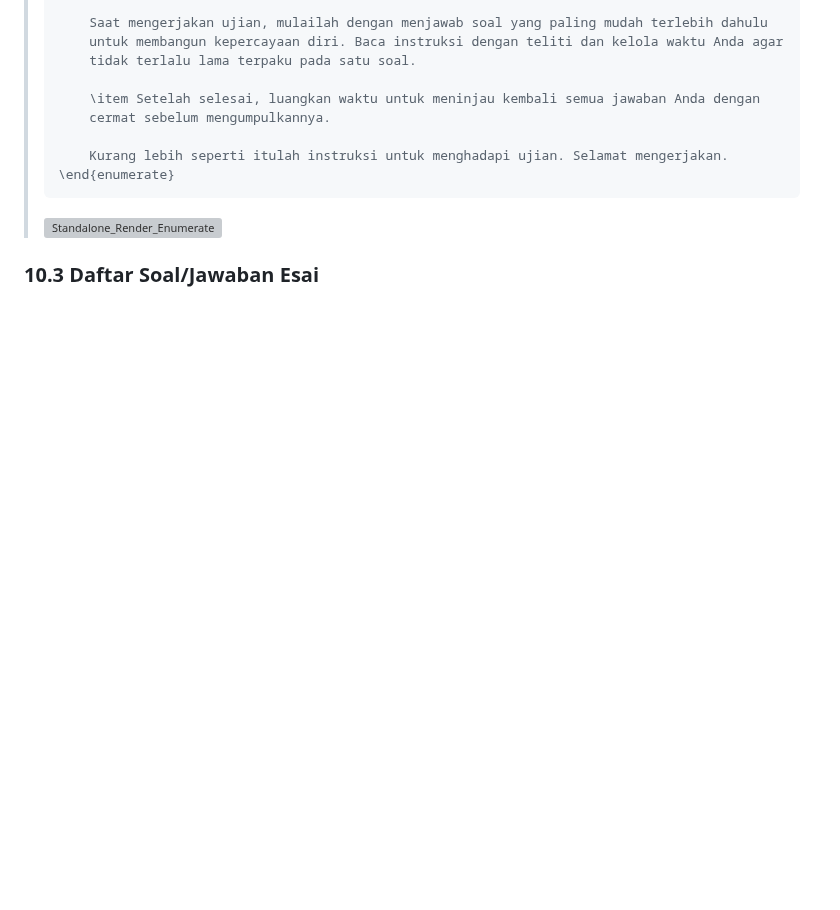
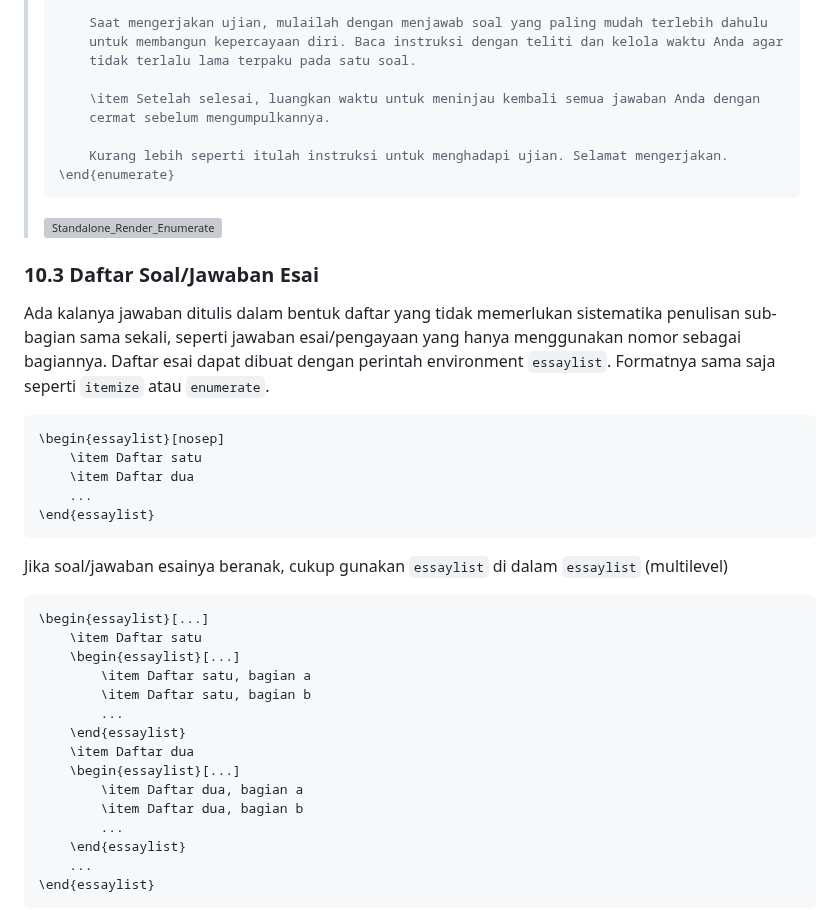
Before and after one commit to yoelwep13578/Latex-Template-UnivTerbuka, a Markdown page: README.md, the part around one of its changes. GitHub-like rendering; blank space fills up the shorter version; grey boxes are pictures that could not be loaded.

````diff
--- a/README.md
+++ b/README.md
@@ -1878,3 +1878,33 @@ Ordered list akan menampilkan daftar dengan tanda urutan seperti nomor, huruf, d
 
 ### 10.3 Daftar Soal/Jawaban Esai
 
+Ada kalanya jawaban ditulis dalam bentuk daftar yang tidak memerlukan sistematika penulisan sub-bagian sama sekali, seperti jawaban esai/pengayaan yang hanya menggunakan nomor sebagai bagiannya. Daftar esai dapat dibuat dengan perintah environment `essaylist`. Formatnya sama saja seperti `itemize` atau `enumerate`.
+
+```
+\begin{essaylist}[nosep]
+    \item Daftar satu
+    \item Daftar dua
+    ...
+\end{essaylist}
+```
+
+Jika soal/jawaban esainya beranak, cukup gunakan `essaylist` di dalam `essaylist` (multilevel)
+
+```
+\begin{essaylist}[...]
+    \item Daftar satu
+    \begin{essaylist}[...]
+        \item Daftar satu, bagian a
+        \item Daftar satu, bagian b
+        ...
+    \end{essaylist}
+    \item Daftar dua
+    \begin{essaylist}[...]
+        \item Daftar dua, bagian a
+        \item Daftar dua, bagian b
+        ...
+    \end{essaylist}
+    ...
+\end{essaylist}
+```
+
````
Also changed, not shown: other parts of README.md (+64 -0 lines).
